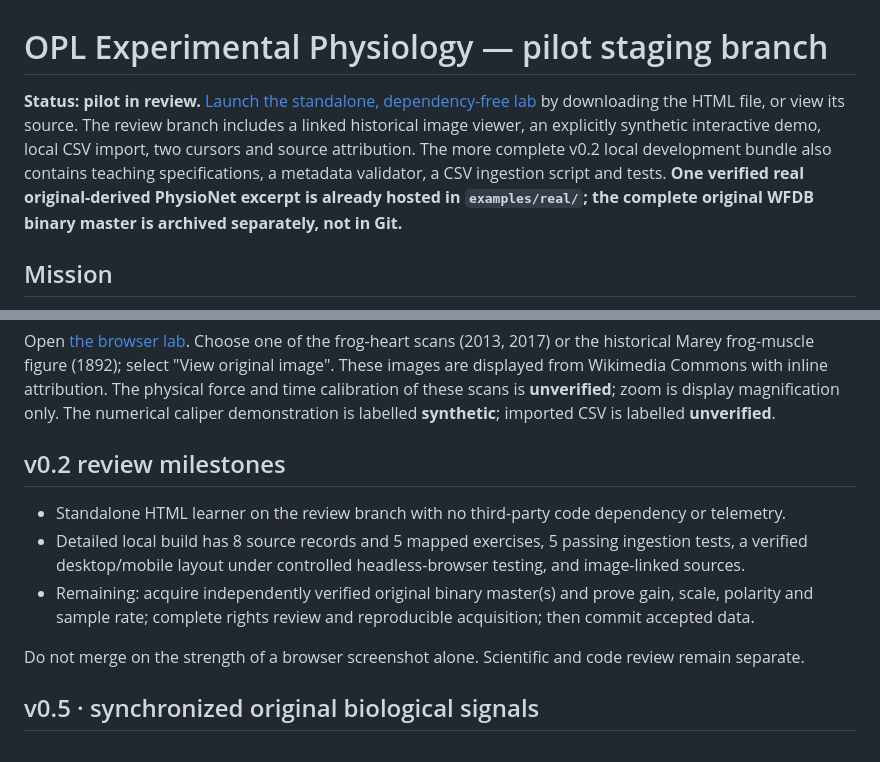
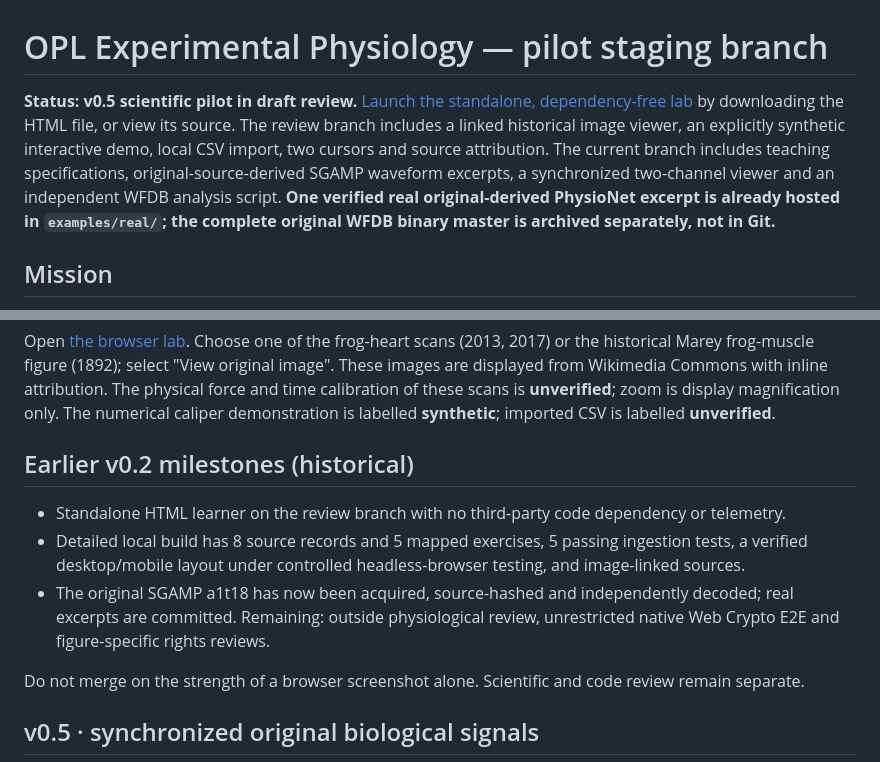
Before and after one commit to drdeepaksatheesh/OPL, a Markdown page: modules/experimental-physiology/README.md, 2 parts joined by grey strips. GitHub-like rendering.

Commit message:
docs: correct legacy v0.2 status after v0.5 SGAMP ingestion

```diff
--- a/modules/experimental-physiology/README.md
+++ b/modules/experimental-physiology/README.md
@@ -1,6 +1,6 @@
 # OPL Experimental Physiology — pilot staging branch
 
-**Status: pilot in review.** [Launch the standalone, dependency-free lab](lab.html) by downloading the HTML file, or view its source. The review branch includes a linked historical image viewer, an explicitly synthetic interactive demo, local CSV import, two cursors and source attribution. The more complete v0.2 local development bundle also contains teaching specifications, a metadata validator, a CSV ingestion script and tests. **One verified real original-derived PhysioNet excerpt is already hosted in `examples/real/`; the complete original WFDB binary master is archived separately, not in Git.**
+**Status: v0.5 scientific pilot in draft review.** [Launch the standalone, dependency-free lab](lab.html) by downloading the HTML file, or view its source. The review branch includes a linked historical image viewer, an explicitly synthetic interactive demo, local CSV import, two cursors and source attribution. The current branch includes teaching specifications, original-source-derived SGAMP waveform excerpts, a synchronized two-channel viewer and an independent WFDB analysis script. **One verified real original-derived PhysioNet excerpt is already hosted in `examples/real/`; the complete original WFDB binary master is archived separately, not in Git.**
 
 ## Mission
 
@@ -39,11 +39,11 @@ Code inherits the parent OPL GPL-3.0 project licence; third-party data retain th
 
 Open [the browser lab](lab.html). Choose one of the frog-heart scans (2013, 2017) or the historical Marey frog-muscle figure (1892); select "View original image". These images are displayed from Wikimedia Commons with inline attribution. The physical force and time calibration of these scans is **unverified**; zoom is display magnification only. The numerical caliper demonstration is labelled **synthetic**; imported CSV is labelled **unverified**.
 
-## v0.2 review milestones
+## Earlier v0.2 milestones (historical)
 
 - Standalone HTML learner on the review branch with no third-party code dependency or telemetry.
 - Detailed local build has 8 source records and 5 mapped exercises, 5 passing ingestion tests, a verified desktop/mobile layout under controlled headless-browser testing, and image-linked sources.
-- Remaining: acquire independently verified original binary master(s) and prove gain, scale, polarity and sample rate; complete rights review and reproducible acquisition; then commit accepted data.
+- The original SGAMP a1t18 has now been acquired, source-hashed and independently decoded; real excerpts are committed. Remaining: outside physiological review, unrestricted native Web Crypto E2E and figure-specific rights reviews.
 
 Do not merge on the strength of a browser screenshot alone. Scientific and code review remain separate.
 
```
